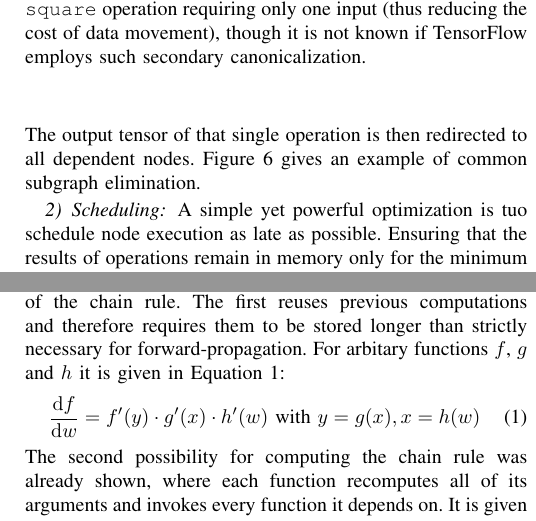
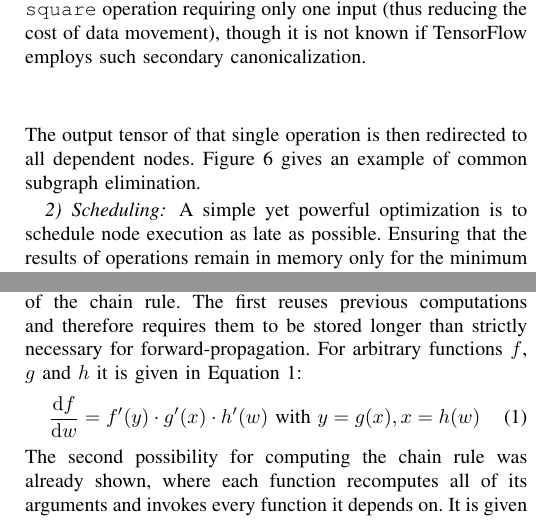
Before and after one commit to peter-can-write/tensorflow-paper, a LaTeX paper (paper.tex, which reads sections/section2.tex): two parts of the columns of pages 7 and 8 of 16, joined at a grey line, cut so that both start at the same text. Compiled offline with pdfLaTeX.

Commit message:
Fixed typos in section 2

```diff
--- a/sections/section2.tex
+++ b/sections/section2.tex
@@ -621,7 +621,7 @@ subgraph elimination.
 
 \subsubsection{Scheduling}\label{sec:model-optim-schedule}
 
-A simple yet powerful optimization is tuo schedule node execution as late as
+A simple yet powerful optimization is to schedule node execution as late as
 possible. Ensuring that the results of operations remain in memory only for the
 minimum required amount of time reduces peak memory consumption and can thus
 greatly improve the overall performance of the system. The authors of
@@ -790,7 +790,7 @@ considerable performance cost and especially result in increased memory
 overhead. To see why, it is important to understand that there exist two
 equivalent formulations of the chain rule. The first reuses previous
 computations and therefore requires them to be stored longer than strictly
-necessary for forward-propagation. For arbitary functions $f$, $g$ and $h$ it is
+necessary for forward-propagation. For arbitrary functions $f$, $g$ and $h$ it is
 given in Equation \ref{eq:chain-reuse}:
 \begin{equation}\label{eq:chain-reuse}
   \frac{\mathrm{d} f}{\mathrm{d} w} = f'(y) \cdot g'(x) \cdot h'(w) \text{ with } y = g(x), x =
```
Also changed, not shown: sections/section2.tex (2 more changed lines).
